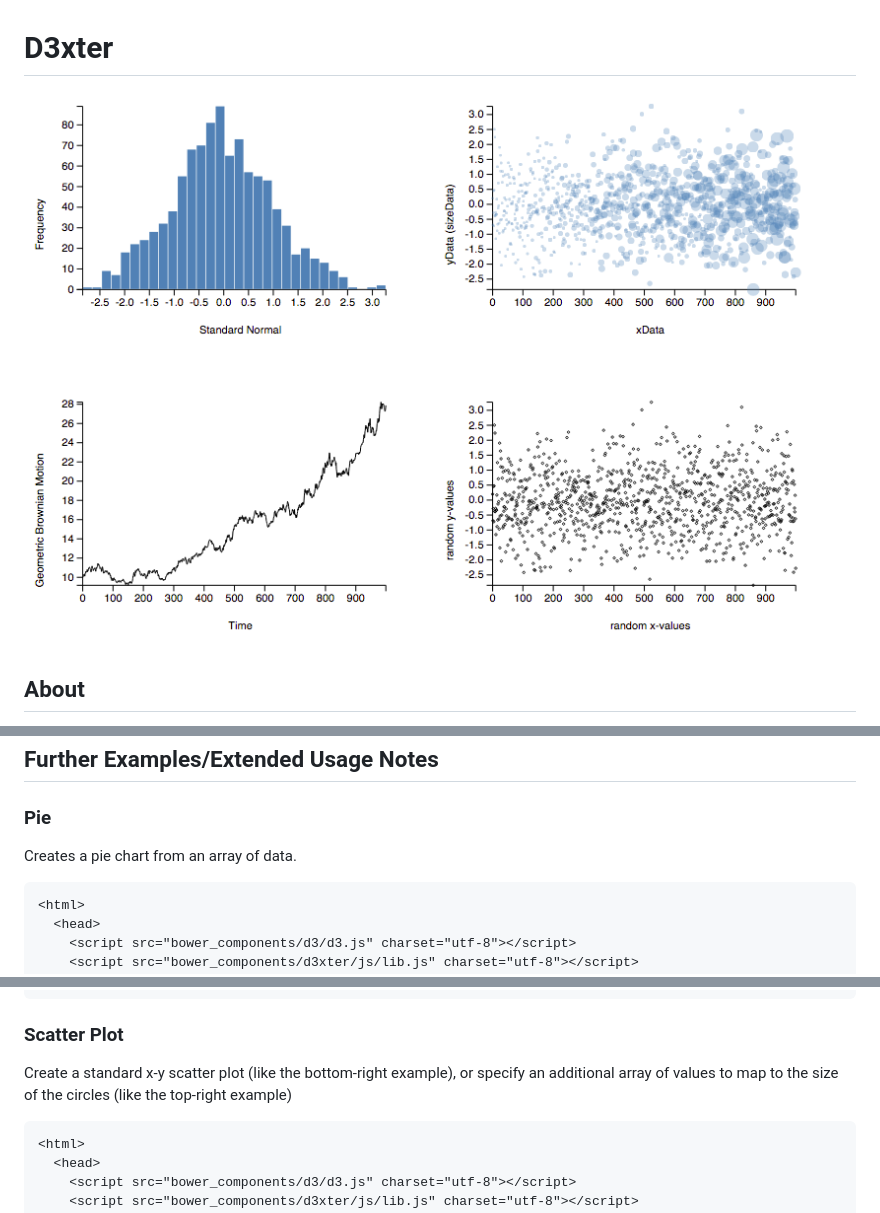
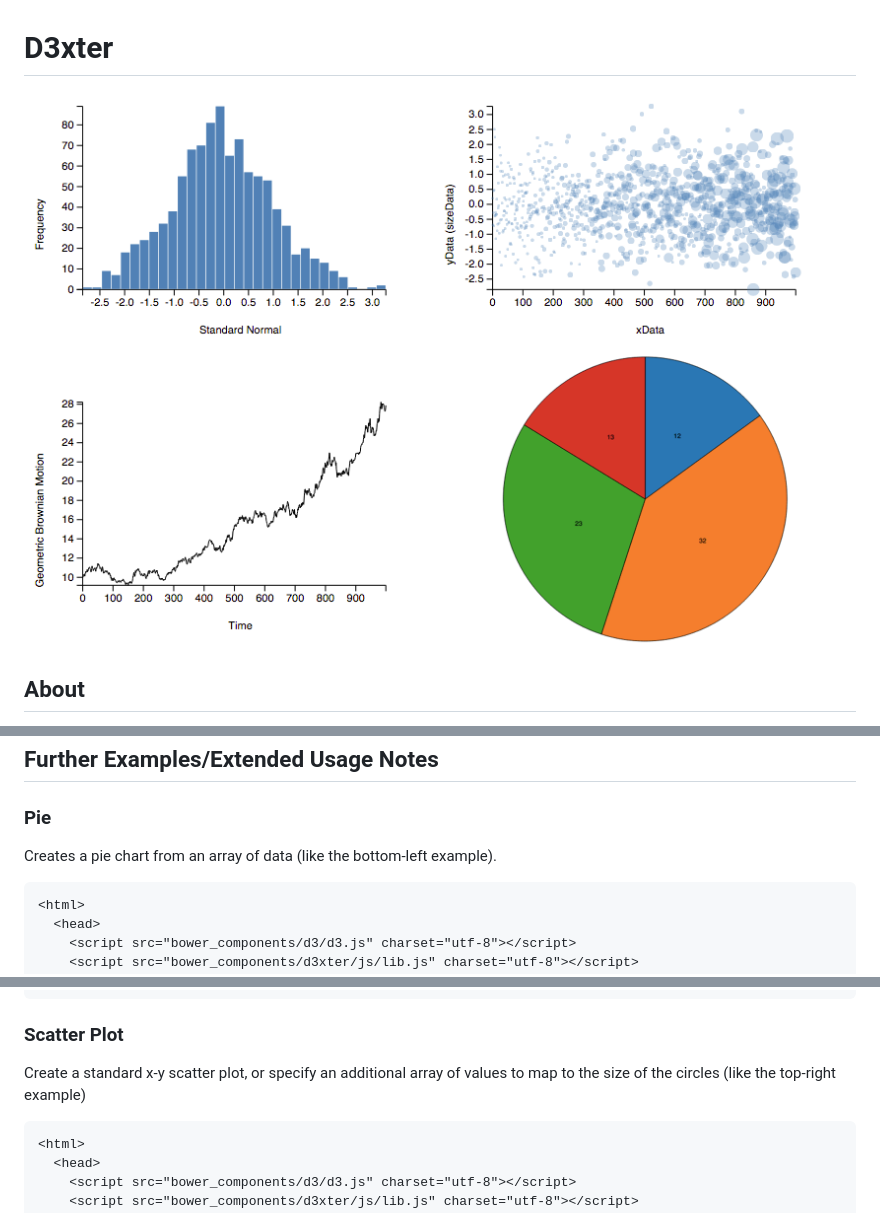
Before and after one commit to NathanEpstein/D3xter, a Markdown page: README.md, 3 parts joined by grey strips. Rendered like a GitHub page; pictures changed too: examples.png.

Commit message:
added pie chart testing and documentation

````diff
--- a/README.md
+++ b/README.md
@@ -48,7 +48,7 @@ Functions take the data to plot and an optional configuration object.
 ## Further Examples/Extended Usage Notes
 
 ### Pie
-Creates a pie chart from an array of data.
+Creates a pie chart from an array of data (like the bottom-left example).
 
 ```html
 <html>
@@ -103,7 +103,7 @@ Creates a histogram from an array of data (like the top-left example).
 ```
 
 ### Scatter Plot
-Create a standard x-y scatter plot (like the bottom-right example), or specify an additional array of values to map to the size of the circles (like the top-right example)
+Create a standard x-y scatter plot, or specify an additional array of values to map to the size of the circles (like the top-right example)
 
 ```html
 <html>
````
Also changed, not shown: 2 other files.
